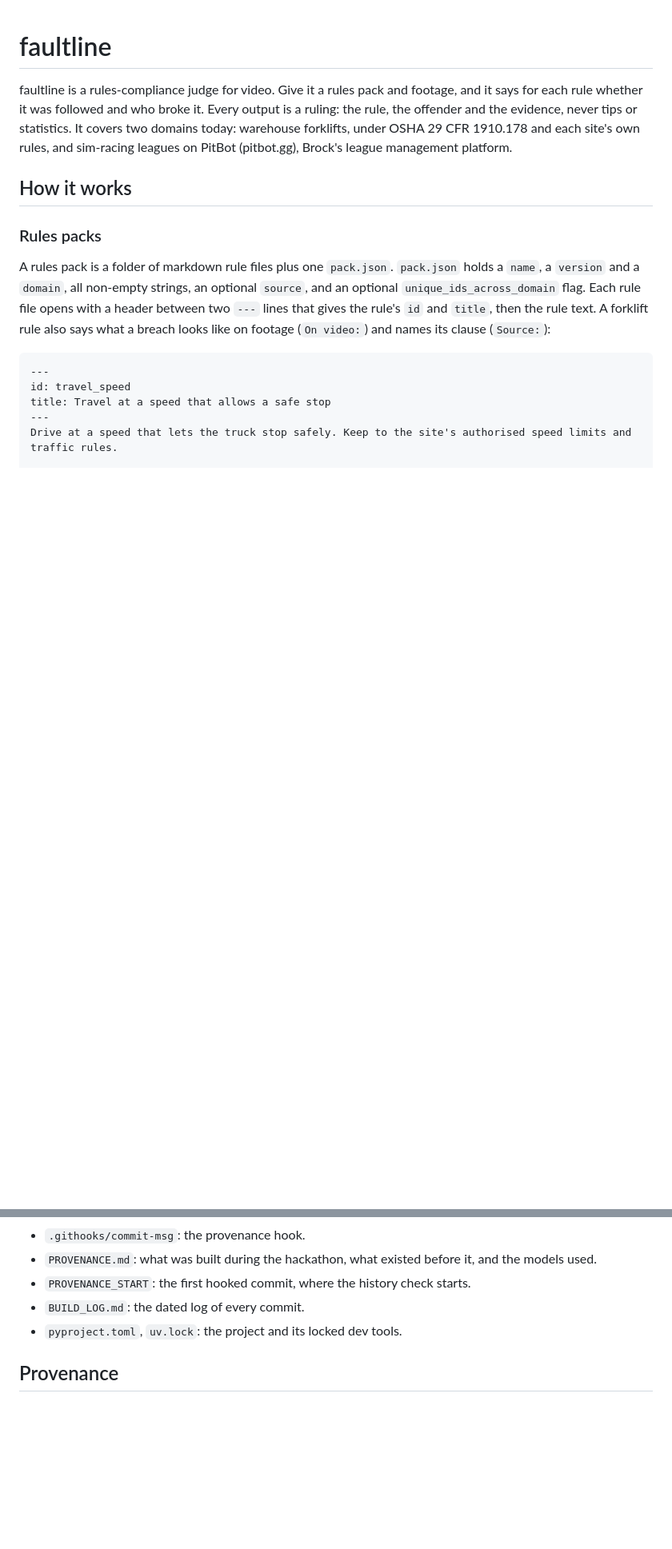
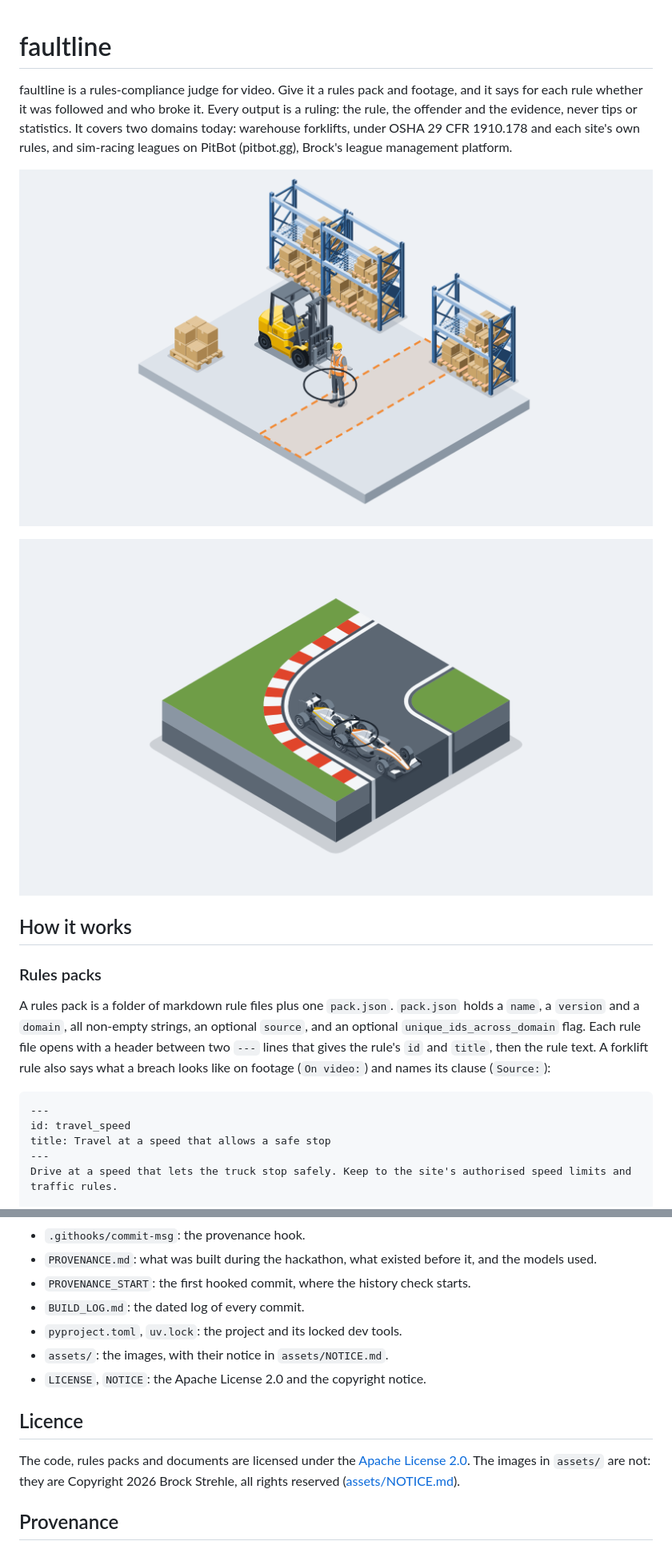
Before and after one commit to BrockDawg/faultline, a Markdown page: README.md, 2 parts joined by grey strips. Shown at 80% size. Drawn GitHub-style; pictures changed too: assets/scenes/race.png (added), assets/scenes/warehouse.png (added); blank space fills up the shorter version.

```diff
--- a/README.md
+++ b/README.md
@@ -4,6 +4,10 @@ faultline is a rules-compliance judge for video.
 Give it a rules pack and footage, and it says for each rule whether it was followed and who broke it.
 Every output is a ruling: the rule, the offender and the evidence, never tips or statistics.
 It covers two domains today: warehouse forklifts, under OSHA 29 CFR 1910.178 and each site's own rules, and sim-racing leagues on PitBot (pitbot.gg), Brock's league management platform.
+
+![A forklift's forks reach a worker at the edge of a walkway](assets/scenes/warehouse.png)
+
+![The car behind runs into the car ahead on the exit of a corner](assets/scenes/race.png)
 
 ## How it works
 
@@ -180,6 +186,13 @@ Hand-written commits say so in the message with `Built-With: <name> (by hand)`.
 - `PROVENANCE_START`: the first hooked commit, where the history check starts.
 - `BUILD_LOG.md`: the dated log of every commit.
 - `pyproject.toml`, `uv.lock`: the project and its locked dev tools.
+- `assets/`: the images, with their notice in `assets/NOTICE.md`.
+- `LICENSE`, `NOTICE`: the Apache License 2.0 and the copyright notice.
+
+## Licence
+
+The code, rules packs and documents are licensed under the [Apache License 2.0](LICENSE).
+The images in `assets/` are not: they are Copyright 2026 Brock Strehle, all rights reserved ([assets/NOTICE.md](assets/NOTICE.md)).
 
 ## Provenance
 
```
Also changed, not shown: other parts of README.md (+2 -0 lines), PROVENANCE.md (+5 -0 lines), assets/NOTICE.md (added, +10 -0 lines), 3 other files.
